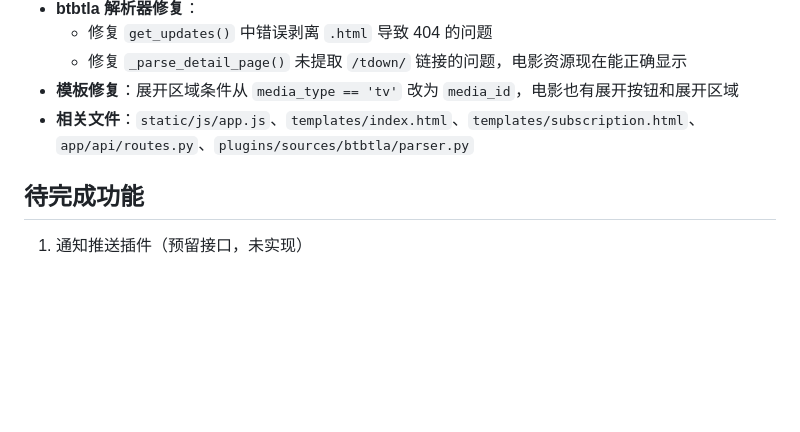
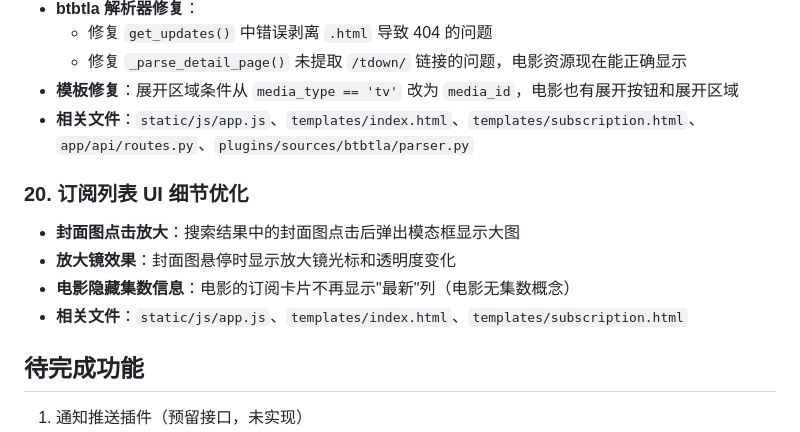
Before and after one commit to JasperJiang/VidSpectre, a Markdown page: docs/PROJECT_SUMMARY.md, the part around the change. Rendered like a GitHub page; blank space fills up the shorter version.

Commit message:
docs: update project summary for UI optimizations
- Add section 20 documenting image preview, zoom cursor, and movie UI changes

Co-Authored-By: Claude Opus 4.6 <noreply@anthropic.com>

```diff
--- a/docs/PROJECT_SUMMARY.md
+++ b/docs/PROJECT_SUMMARY.md
@@ -229,6 +229,12 @@ uv run python run.py
 - **模板修复**：展开区域条件从 `media_type == 'tv'` 改为 `media_id`，电影也有展开按钮和展开区域
 - **相关文件**：`static/js/app.js`、`templates/index.html`、`templates/subscription.html`、`app/api/routes.py`、`plugins/sources/btbtla/parser.py`
 
+### 20. 订阅列表 UI 细节优化
+- **封面图点击放大**：搜索结果中的封面图点击后弹出模态框显示大图
+- **放大镜效果**：封面图悬停时显示放大镜光标和透明度变化
+- **电影隐藏集数信息**：电影的订阅卡片不再显示"最新"列（电影无集数概念）
+- **相关文件**：`static/js/app.js`、`templates/index.html`、`templates/subscription.html`
+
 ## 待完成功能
 
 1. 通知推送插件（预留接口，未实现）
```
